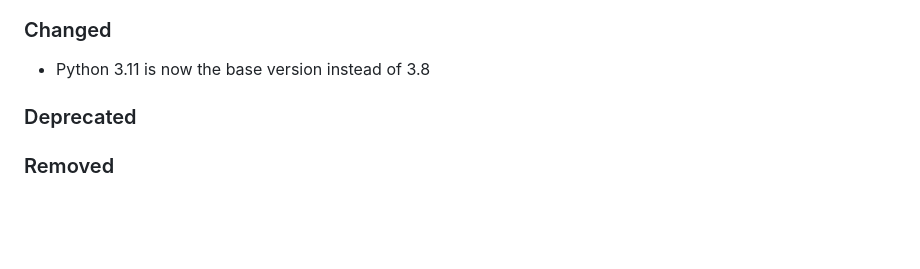
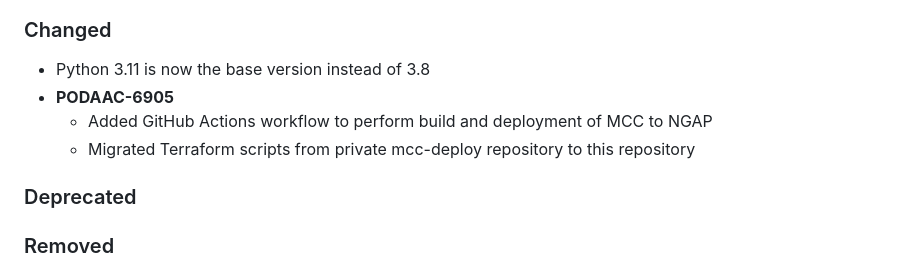
Before and after one commit to podaac/mcc, a Markdown page: CHANGELOG.md, the part around the change. GitHub-like rendering; blank space fills up the shorter version.

Commit message:
Updated changelog

```diff
--- a/CHANGELOG.md
+++ b/CHANGELOG.md
@@ -8,6 +8,9 @@ and this project adheres to [Semantic Versioning](https://semver.org/spec/v2.0.0
 ### Added
 ### Changed
 - Python 3.11 is now the base version instead of 3.8
+- **PODAAC-6905**
+  - Added GitHub Actions workflow to perform build and deployment of MCC to NGAP
+  - Migrated Terraform scripts from private mcc-deploy repository to this repository
 ### Deprecated
 ### Removed
 ### Fixed
```
